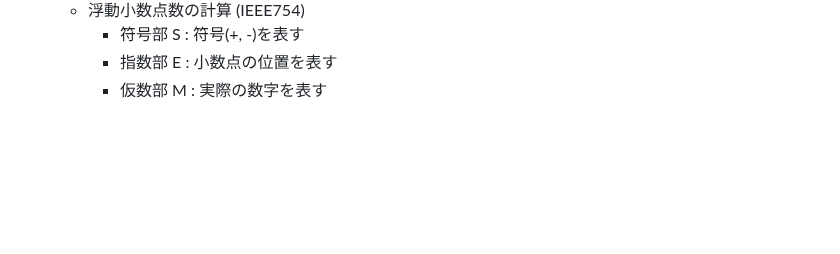
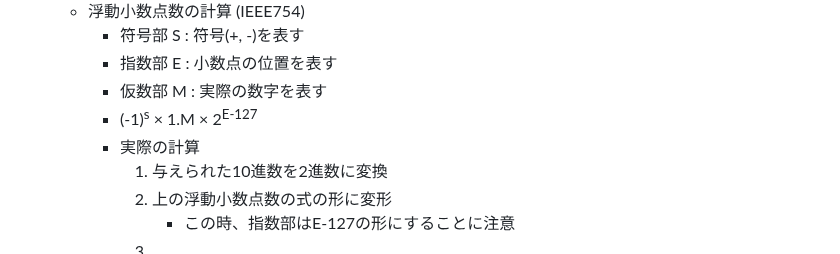
Before and after one commit to Kisaraki2021/OTH-Information-I, a Markdown page: docs/s1-final.md, the part around one of its changes. Drawn GitHub-style; blank space fills up the shorter version.

```diff
--- a/docs/s1-final.md
+++ b/docs/s1-final.md
@@ -75,3 +75,24 @@
         - 符号部 S : 符号(+, -)を表す
         - 指数部 E : 小数点の位置を表す
         - 仮数部 M : 実際の数字を表す
+        - (-1)<sup>s</sup> × 1.M × 2<sup>E-127</sup>
+        - 実際の計算
+            1. 与えられた10進数を2進数に変換
+            2. 上の浮動小数点数の式の形に変形
+                - この時、指数部はE-127の形にすることに注意
+            3.
+
+<style>
+  td {
+    color: black;
+  }
+  .light-blue {
+    background-color: #d6e6f8;
+  }
+  .blue {
+    background-color: #a1c2f2;
+  }
+  .light-orange {
+    background-color: #f7d6be;
+  }
+
```
Also changed, not shown: other parts of docs/s1-final.md (+28 -1 lines).
